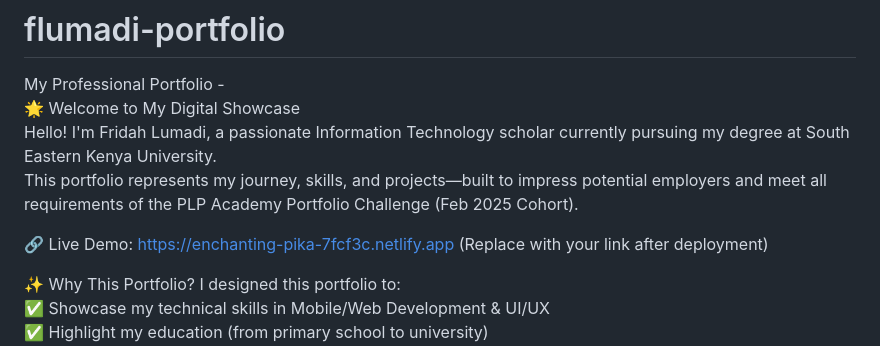
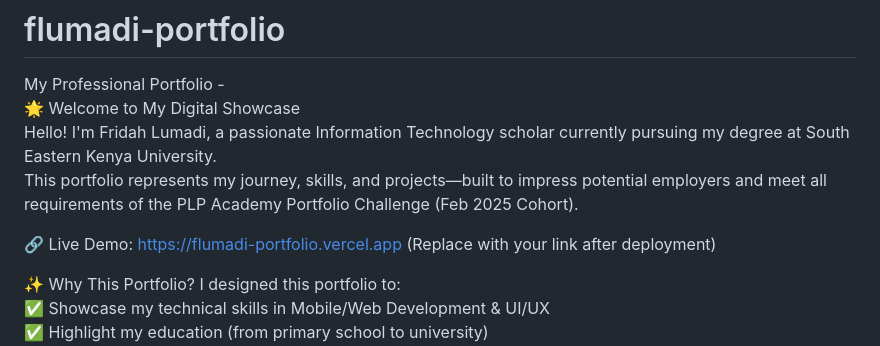
Before and after one commit to flumadi/flumadi-portfolio, a Markdown page: README.md, the part around the change. Drawn GitHub-style.

Commit message:
Update README.md
link change

```diff
--- a/README.md
+++ b/README.md
@@ -4,7 +4,7 @@ My Professional Portfolio -
 Hello! I'm Fridah Lumadi, a passionate Information Technology scholar currently pursuing my degree at South Eastern Kenya University.
 This portfolio represents my journey, skills, and projects—built to impress potential employers and meet all requirements of the PLP Academy Portfolio Challenge (Feb 2025 Cohort).
 
-🔗 Live Demo: https://enchanting-pika-7fcf3c.netlify.app (Replace with your link after deployment)
+🔗 Live Demo: https://flumadi-portfolio.vercel.app (Replace with your link after deployment)
 
 ✨ Why This Portfolio?
 I designed this portfolio to:
```
